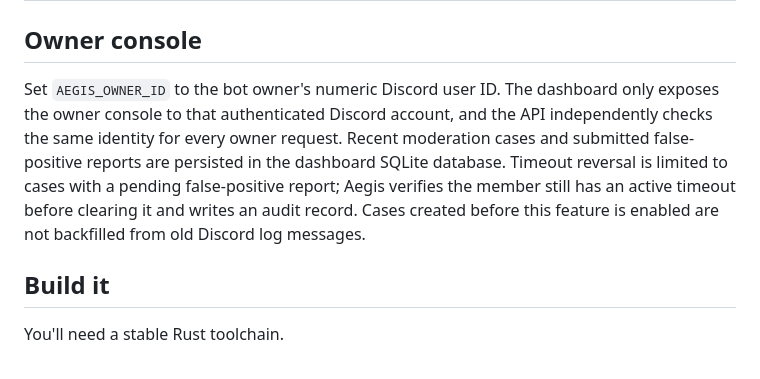
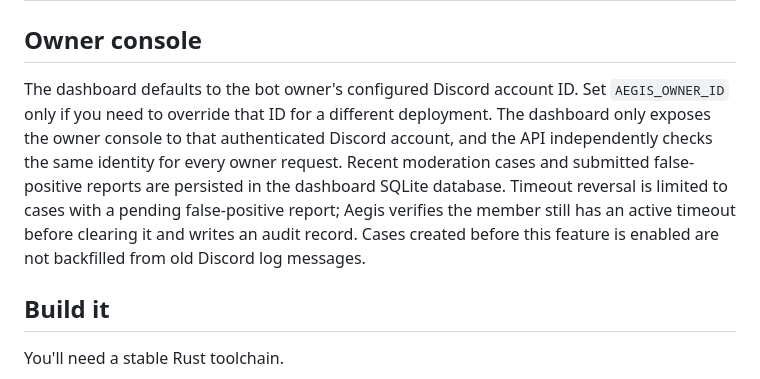
Before and after one commit to EquinoxDaFurry/aegis-discord, a Markdown page: README.md, the part around the change. GitHub-like rendering.

Commit message:
Document built-in owner access default and optional override

```diff
--- a/README.md
+++ b/README.md
@@ -57,7 +57,7 @@ Useful settings:
 
 ## Owner console
 
-Set `AEGIS_OWNER_ID` to the bot owner's numeric Discord user ID. The dashboard only exposes the owner console to that authenticated Discord account, and the API independently checks the same identity for every owner request. Recent moderation cases and submitted false-positive reports are persisted in the dashboard SQLite database. Timeout reversal is limited to cases with a pending false-positive report; Aegis verifies the member still has an active timeout before clearing it and writes an audit record. Cases created before this feature is enabled are not backfilled from old Discord log messages.
+The dashboard defaults to the bot owner's configured Discord account ID. Set `AEGIS_OWNER_ID` only if you need to override that ID for a different deployment. The dashboard only exposes the owner console to that authenticated Discord account, and the API independently checks the same identity for every owner request. Recent moderation cases and submitted false-positive reports are persisted in the dashboard SQLite database. Timeout reversal is limited to cases with a pending false-positive report; Aegis verifies the member still has an active timeout before clearing it and writes an audit record. Cases created before this feature is enabled are not backfilled from old Discord log messages.
 
 ## Build it
 
```
